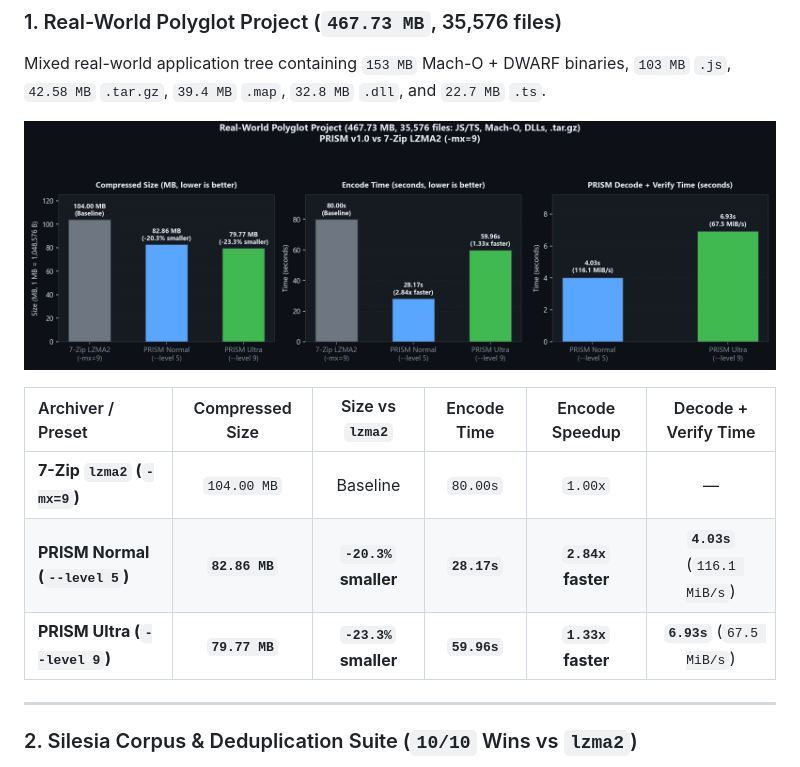
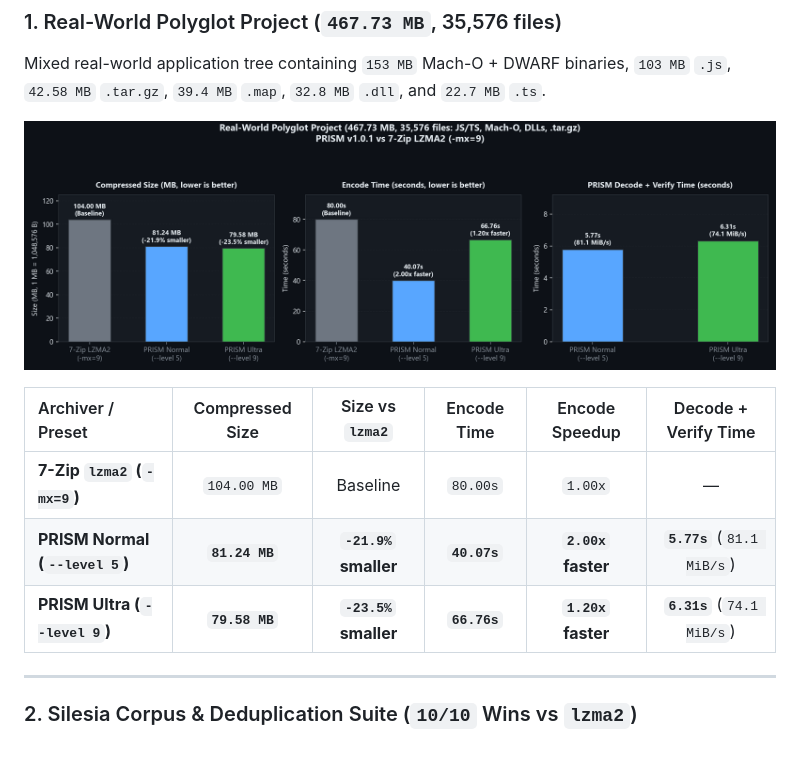
Before and after one commit to danihristov06/prism, a Markdown page: README.md, the part around one of its changes. GitHub-like rendering; pictures changed too: docs/charts/realworld_vs_lzma2.png.

```diff
--- a/README.md
+++ b/README.md
@@ -31,8 +49,8 @@ Mixed real-world application tree containing `153 MB` Mach-O + DWARF binaries, `
 | Archiver / Preset | Compressed Size | Size vs `lzma2` | Encode Time | Encode Speedup | Decode + Verify Time |
 | :--- | :---: | :---: | :---: | :---: | :---: |
 | **7-Zip `lzma2` (`-mx=9`)** | `104.00 MB` | Baseline | `80.00s` | `1.00x` | — |
-| **PRISM Normal (`--level 5`)** | **`82.86 MB`** | **`-20.3%` smaller** | **`28.17s`** | **`2.84x` faster** | **`4.03s`** (`116.1 MiB/s`) |
-| **PRISM Ultra (`--level 9`)** | **`79.77 MB`** | **`-23.3%` smaller** | **`59.96s`** | **`1.33x` faster** | **`6.93s`** (`67.5 MiB/s`) |
+| **PRISM Normal (`--level 5`)** | **`81.24 MB`** | **`-21.9%` smaller** | **`40.07s`** | **`2.00x` faster** | **`5.77s`** (`81.1 MiB/s`) |
+| **PRISM Ultra (`--level 9`)** | **`79.58 MB`** | **`-23.5%` smaller** | **`66.76s`** | **`1.20x` faster** | **`6.31s`** (`74.1 MiB/s`) |
 
 ---
 
```
Also changed, not shown: other parts of README.md (+42 -8 lines), docs/charts/prism_v101_vs_v100.png (added), docs/charts/prism_v10_suite.png (added), docs/charts/prism_v9_suite.png (deleted), 3 other files.
